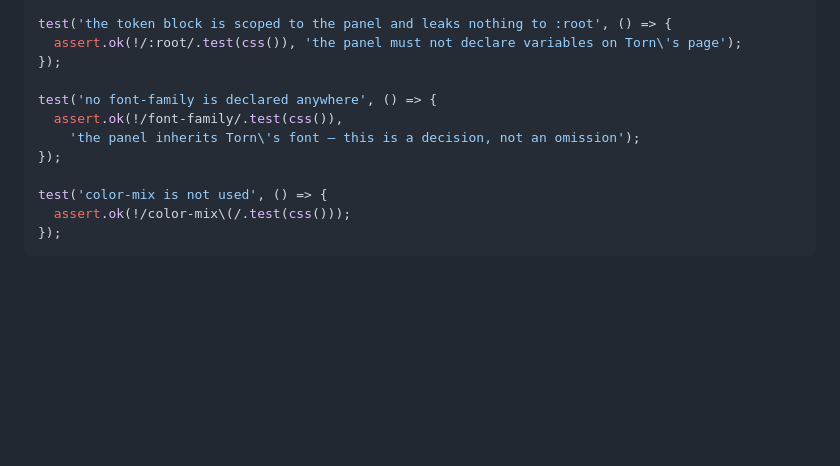
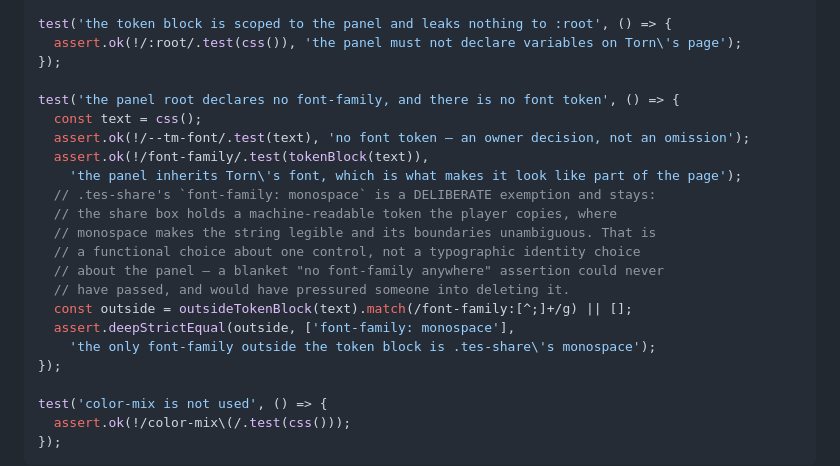
Before and after one commit to DaftVino/torn-education-scheduler, a Markdown page: docs/designs/v0.3.0-design-tokens-plan.md, the part around the change. Drawn GitHub-style; blank space fills up the shorter version.

Commit message:
docs: narrow the plan's font test to match the corrected rule

```diff
--- a/docs/designs/v0.3.0-design-tokens-plan.md
+++ b/docs/designs/v0.3.0-design-tokens-plan.md
@@ -96,9 +96,20 @@ test('the token block is scoped to the panel and leaks nothing to :root', () =>
   assert.ok(!/:root/.test(css()), 'the panel must not declare variables on Torn\'s page');
 });
 
-test('no font-family is declared anywhere', () => {
-  assert.ok(!/font-family/.test(css()),
-    'the panel inherits Torn\'s font — this is a decision, not an omission');
+test('the panel root declares no font-family, and there is no font token', () => {
+  const text = css();
+  assert.ok(!/--tm-font/.test(text), 'no font token — an owner decision, not an omission');
+  assert.ok(!/font-family/.test(tokenBlock(text)),
+    'the panel inherits Torn\'s font, which is what makes it look like part of the page');
+  // .tes-share's `font-family: monospace` is a DELIBERATE exemption and stays:
+  // the share box holds a machine-readable token the player copies, where
+  // monospace makes the string legible and its boundaries unambiguous. That is
+  // a functional choice about one control, not a typographic identity choice
+  // about the panel — a blanket "no font-family anywhere" assertion could never
+  // have passed, and would have pressured someone into deleting it.
+  const outside = outsideTokenBlock(text).match(/font-family:[^;]+/g) || [];
+  assert.deepStrictEqual(outside, ['font-family: monospace'],
+    'the only font-family outside the token block is .tes-share\'s monospace');
 });
 
 test('color-mix is not used', () => {
```
